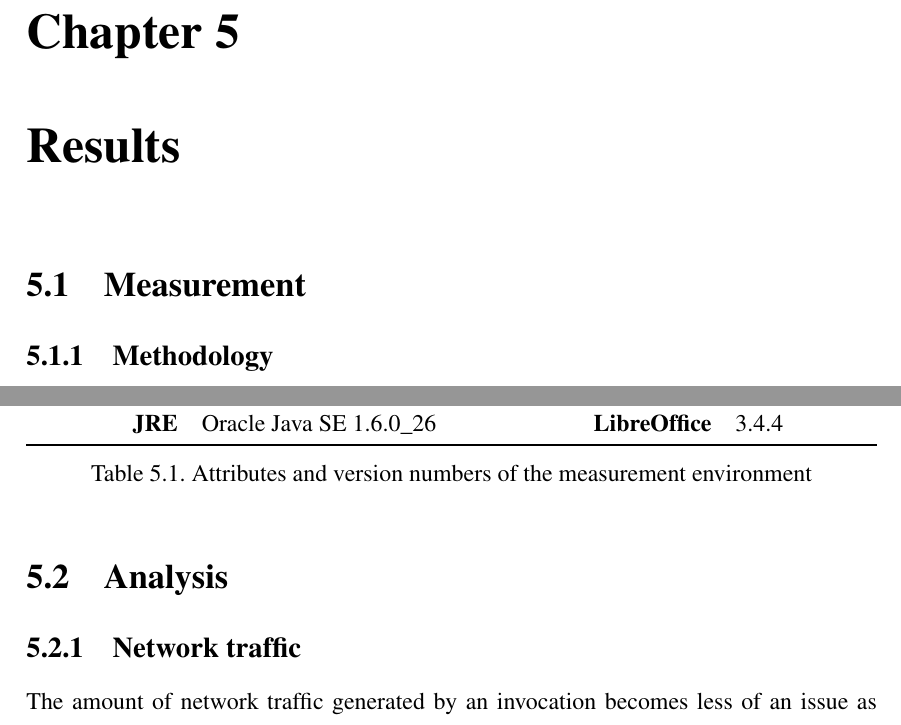
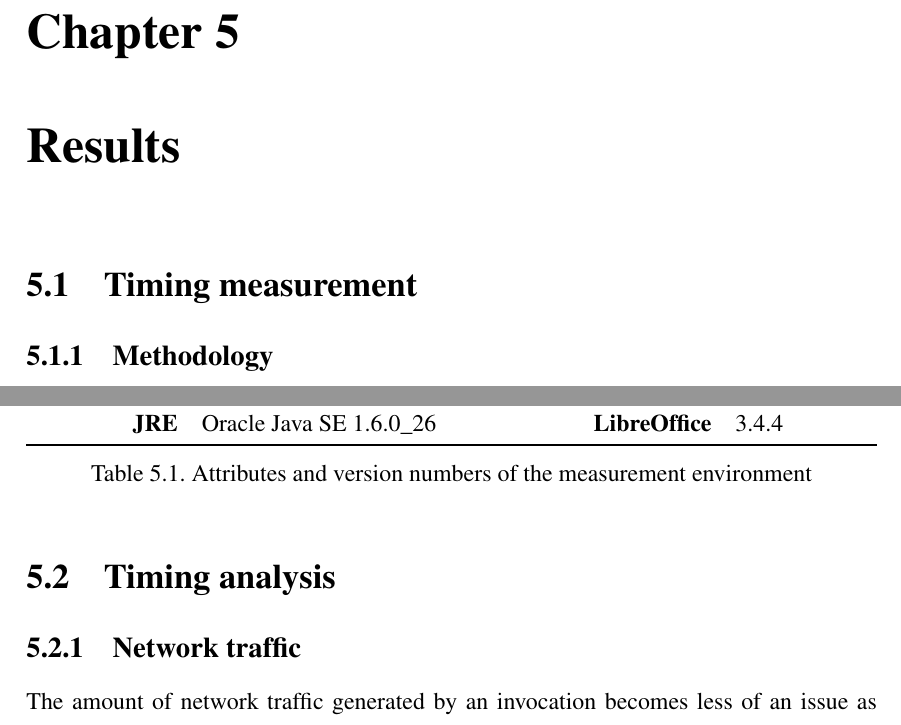
Before and after one commit to dnet/thesis, a LaTeX thesis (thesis.tex, which reads 07_5fej.tex): two parts of pages 33 and 34 of 44, joined at a grey line, cut so that both start at the same text. Compiled offline with pdfLaTeX.

Commit message:
renamed measurement and analysis

```diff
--- a/07_5fej.tex
+++ b/07_5fej.tex
@@ -1,6 +1,6 @@
 \chapter{Results}
 
-\section{Measurement}
+\section{Timing measurement}
 
 \subsection{Methodology}
 
@@ -67,7 +67,7 @@ For the sake of simplicity, I kept the setup used by \emph{Arena}, so the servic
  \label{tab:measurenv}
 \end{table}
 
-\section{Analysis}
+\section{Timing analysis}
 
 \subsection{Network traffic}
 \label{traffic}
```
